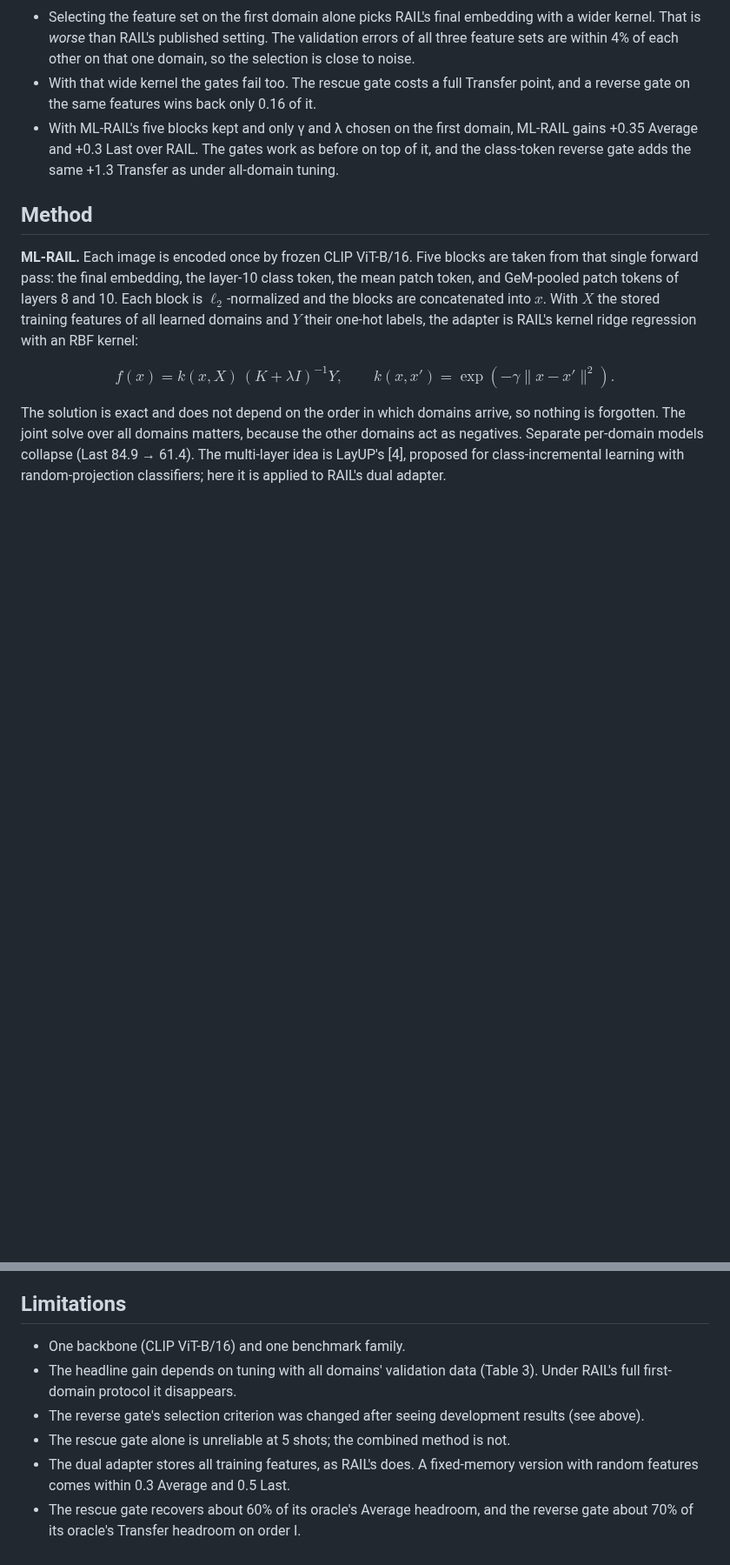
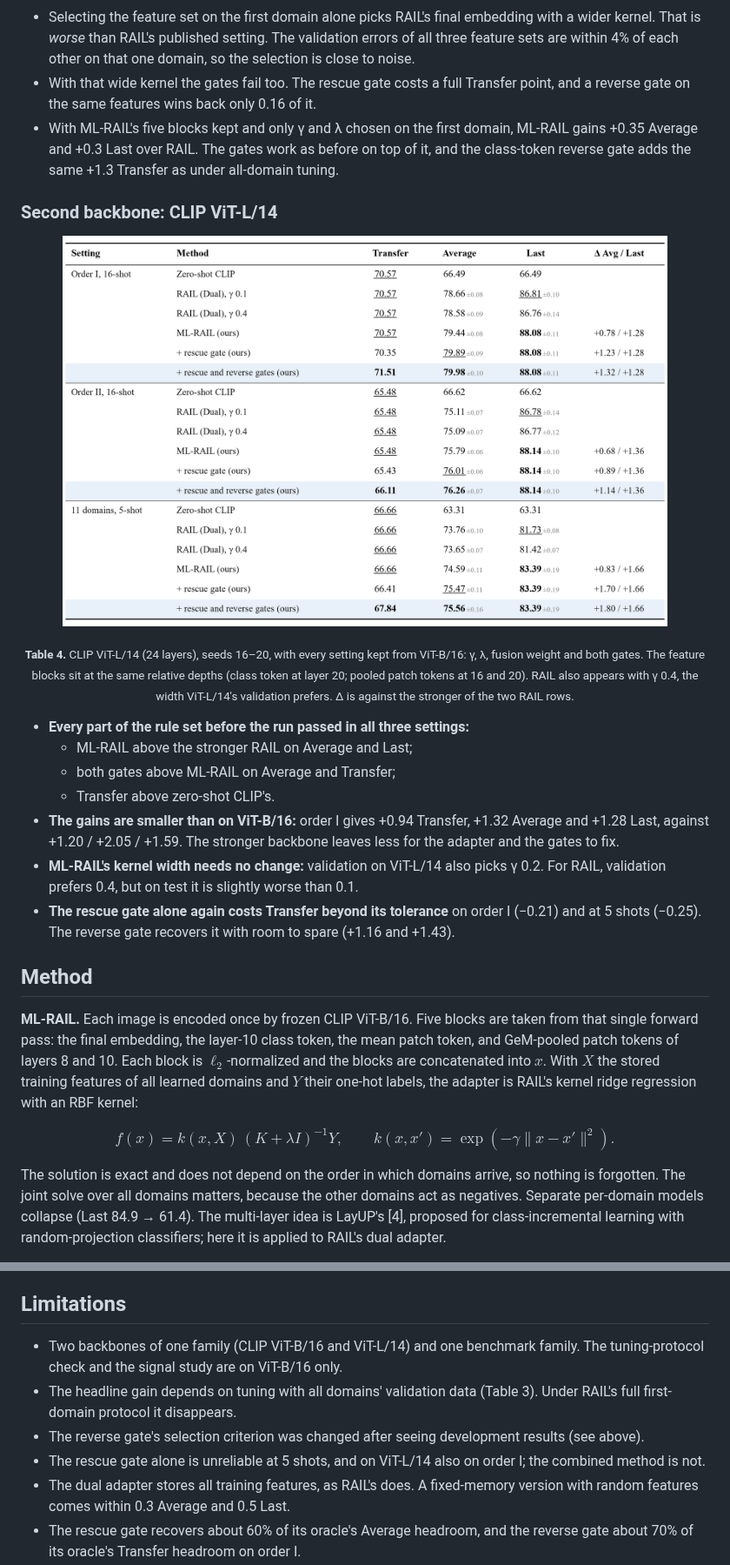
Before and after one commit to EdwardGlockner/ml-rail, a Markdown page: README.md, 2 parts joined by grey strips. Shown at 87% size. Rendered like a GitHub page; pictures changed too: docs/figures/xtail_table_backbone.png (added); blank space fills up the shorter version.

```diff
--- a/README.md
+++ b/README.md
@@ -76,6 +77,22 @@ seeds 6–10 and 11–15, agree with them to within 0.2 for every method they sh
 - With ML-RAIL's five blocks kept and only γ and λ chosen on the first domain, ML-RAIL gains +0.35 Average
   and +0.3 Last over RAIL. The gates work as before on top of it, and the class-token reverse gate adds the
   same +1.3 Transfer as under all-domain tuning.
+
+### Second backbone: CLIP ViT-L/14
+
+<p align="center"><img src="docs/figures/xtail_table_backbone.png" width="88%"></p>
+<p align="center"><sub><b>Table 4.</b> CLIP ViT-L/14 (24 layers), seeds 16–20, with every setting kept from ViT-B/16: γ, λ, fusion weight and both gates. The feature blocks sit at the same relative depths (class token at layer 20; pooled patch tokens at 16 and 20). RAIL also appears with γ 0.4, the width ViT-L/14's validation prefers. Δ is against the stronger of the two RAIL rows.</sub></p>
+
+- **Every part of the rule set before the run passed in all three settings:**
+  - ML-RAIL above the stronger RAIL on Average and Last;
+  - both gates above ML-RAIL on Average and Transfer;
+  - Transfer above zero-shot CLIP's.
+- **The gains are smaller than on ViT-B/16:** order I gives +0.94 Transfer, +1.32 Average and +1.28 Last,
+  against +1.20 / +2.05 / +1.59. The stronger backbone leaves less for the adapter and the gates to fix.
+- **ML-RAIL's kernel width needs no change:** validation on ViT-L/14 also picks γ 0.2. For RAIL,
+  validation prefers 0.4, but on test it is slightly worse than 0.1.
+- **The rescue gate alone again costs Transfer beyond its tolerance** on order I (−0.21) and at 5 shots
+  (−0.25). The reverse gate recovers it with room to spare (+1.16 and +1.43).
 
 ## Method
 
@@ -221,11 +238,13 @@ classes overlap other domains.
 
 ## Limitations
 
-- One backbone (CLIP ViT-B/16) and one benchmark family.
+- Two backbones of one family (CLIP ViT-B/16 and ViT-L/14) and one benchmark family. The tuning-protocol
+  check and the signal study are on ViT-B/16 only.
 - The headline gain depends on tuning with all domains' validation data (Table 3). Under RAIL's full
   first-domain protocol it disappears.
 - The reverse gate's selection criterion was changed after seeing development results (see above).
-- The rescue gate alone is unreliable at 5 shots; the combined method is not.
+- The rescue gate alone is unreliable at 5 shots, and on ViT-L/14 also on order I; the combined method
+  is not.
 - The dual adapter stores all training features, as RAIL's does. A fixed-memory version with random
   features comes within 0.3 Average and 0.5 Last.
 - The rescue gate recovers about 60% of its oracle's Average headroom, and the reverse gate about 70% of
```
Also changed, not shown: other parts of README.md (+6 -3 lines), docs/REPORT_XTAIL.md (+47 -2 lines), docs/RESEARCH_LOG.md (+18 -0 lines), docs/WRITEUP.md (added, +200 -0 lines), 7 other files.
